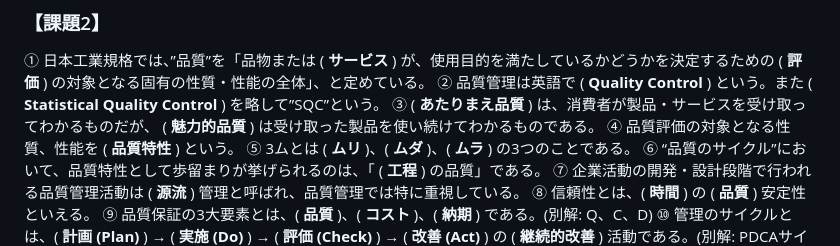
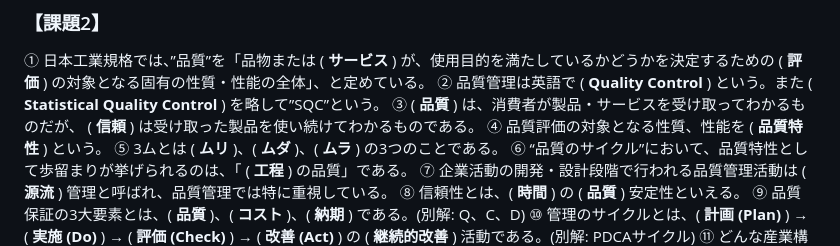
Before and after one commit to yanagi-jabee-28/TeX-Folder, a Markdown page: Systems Engineering/systems_lab_assignment_2025_Commentary.md, the part around the change. Drawn GitHub-style.

Commit message:
品質管理に関する説明を修正し、信頼性の定義を明確化

```diff
--- a/Systems Engineering/systems_lab_assignment_2025_Commentary.md
+++ b/Systems Engineering/systems_lab_assignment_2025_Commentary.md
@@ -21,7 +21,7 @@
 
 ① 日本工業規格では、”品質”を「品物または ( **サービス** ) が、使用目的を満たしているかどうかを決定するための ( **評価** ) の対象となる固有の性質・性能の全体」、と定めている。
 ② 品質管理は英語で ( **Quality Control** ) という。また ( **Statistical Quality Control** ) を略して”SQC”という。
-③ ( **あたりまえ品質** ) は、消費者が製品・サービスを受け取ってわかるものだが、 ( **魅力的品質** ) は受け取った製品を使い続けてわかるものである。
+③ ( **品質** ) は、消費者が製品・サービスを受け取ってわかるものだが、 ( **信頼** ) は受け取った製品を使い続けてわかるものである。
 ④ 品質評価の対象となる性質、性能を ( **品質特性** ) という。
 ⑤ 3ムとは ( **ムリ** )、( **ムダ** )、( **ムラ** ) の3つのことである。
 ⑥ “品質のサイクル”において、品質特性として歩留まりが挙げられるのは、「 ( **工程** ) の品質」である。
```
